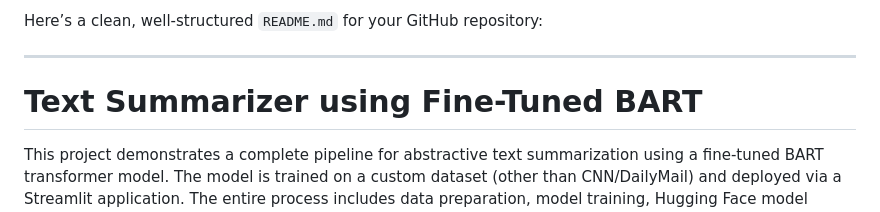
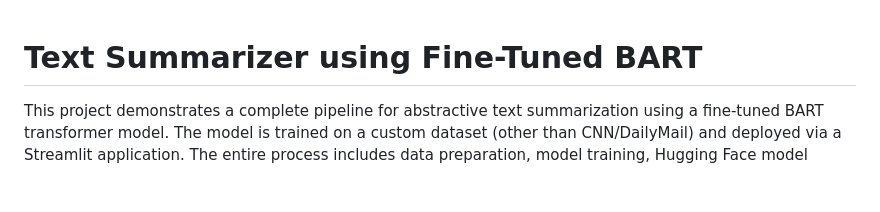
Before and after one commit to maheshwarampranay/Text-Summarizer, a Markdown page: README.md, the part around the change. Rendered like a GitHub page; blank space fills up the shorter version.

```diff
--- a/README.md
+++ b/README.md
@@ -1,7 +1,3 @@
-Here’s a clean, well-structured `README.md` for your GitHub repository:
-
----
-
 # Text Summarizer using Fine-Tuned BART
 
 This project demonstrates a complete pipeline for abstractive text summarization using a fine-tuned BART transformer model. The model is trained on a custom dataset (other than CNN/DailyMail) and deployed via a Streamlit application. The entire process includes data preparation, model training, Hugging Face model upload, and deployment.
```
